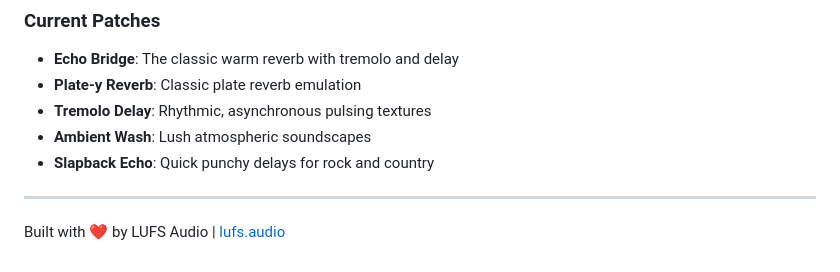
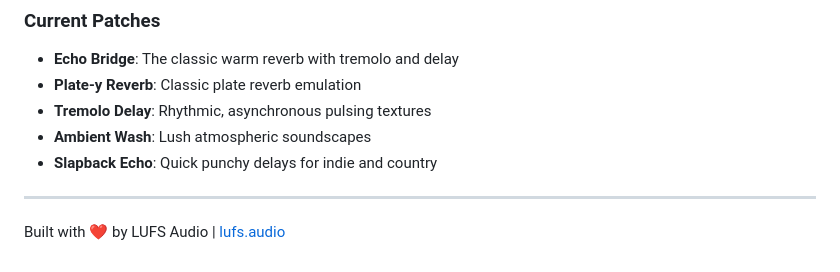
Before and after one commit to danialrami/echo-bridge-manual, a Markdown page: README.md, the part around the change. Drawn GitHub-style.

```diff
--- a/README.md
+++ b/README.md
@@ -266,7 +266,7 @@ Echo Bridge is a versatile reverb, tremolo, and delay pedal that started as an e
 - **Plate-y Reverb**: Classic plate reverb emulation
 - **Tremolo Delay**: Rhythmic, asynchronous pulsing textures
 - **Ambient Wash**: Lush atmospheric soundscapes
-- **Slapback Echo**: Quick punchy delays for rock and country
+- **Slapback Echo**: Quick punchy delays for indie and country
 
 ---
 
```
